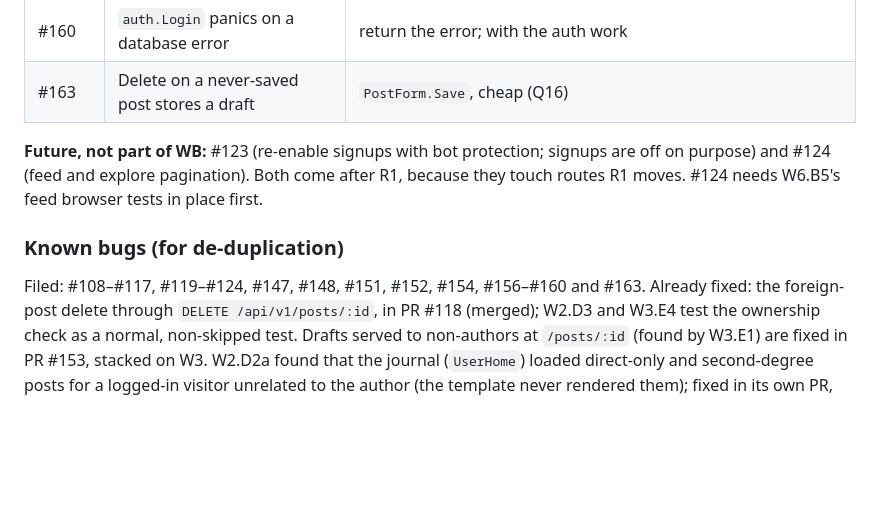
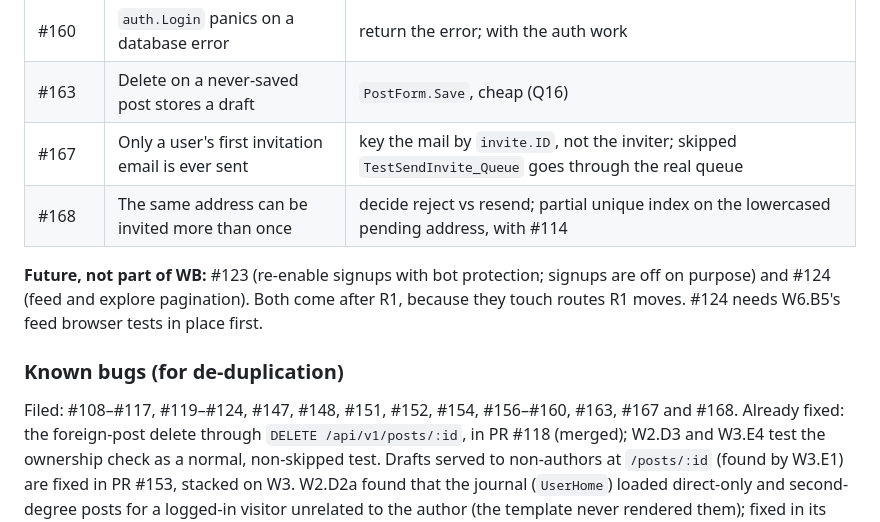
Before and after one commit to can3p/pcom, a Markdown page: docs/plan/wb.md, the part around the change. Drawn GitHub-style; blank space fills up the shorter version.

Commit message:
docs(wb): add #167 and #168, the invitation bugs
Co-Authored-By: Claude Opus 5.5 <noreply@anthropic.com>

```diff
--- a/docs/plan/wb.md
+++ b/docs/plan/wb.md
@@ -30,6 +30,8 @@ as well. Each fix removes the matching `t.Skip`, and that test is the proof.
 | #159 | User styles over the limit are saved | `Validate` returns nil after `AddError`, cheap |
 | #160 | `auth.Login` panics on a database error | return the error; with the auth work |
 | #163 | Delete on a never-saved post stores a draft | `PostForm.Save`, cheap (Q16) |
+| #167 | Only a user's first invitation email is ever sent | key the mail by `invite.ID`, not the inviter; skipped `TestSendInvite_Queue` goes through the real queue |
+| #168 | The same address can be invited more than once | decide reject vs resend; partial unique index on the lowercased pending address, with #114 |
 
 **Future, not part of WB:** #123 (re-enable signups with bot protection;
 signups are off on purpose) and #124 (feed and explore pagination). Both come
@@ -38,7 +40,7 @@ in place first.
 
 ### Known bugs (for de-duplication)
 
-Filed: #108–#117, #119–#124, #147, #148, #151, #152, #154, #156–#160 and #163. Already fixed:
+Filed: #108–#117, #119–#124, #147, #148, #151, #152, #154, #156–#160, #163, #167 and #168. Already fixed:
 the foreign-post delete through `DELETE /api/v1/posts/:id`, in PR #118
 (merged); W2.D3 and W3.E4 test the ownership check as a normal, non-skipped
 test. Drafts served to non-authors at `/posts/:id` (found by W3.E1) are fixed
```
